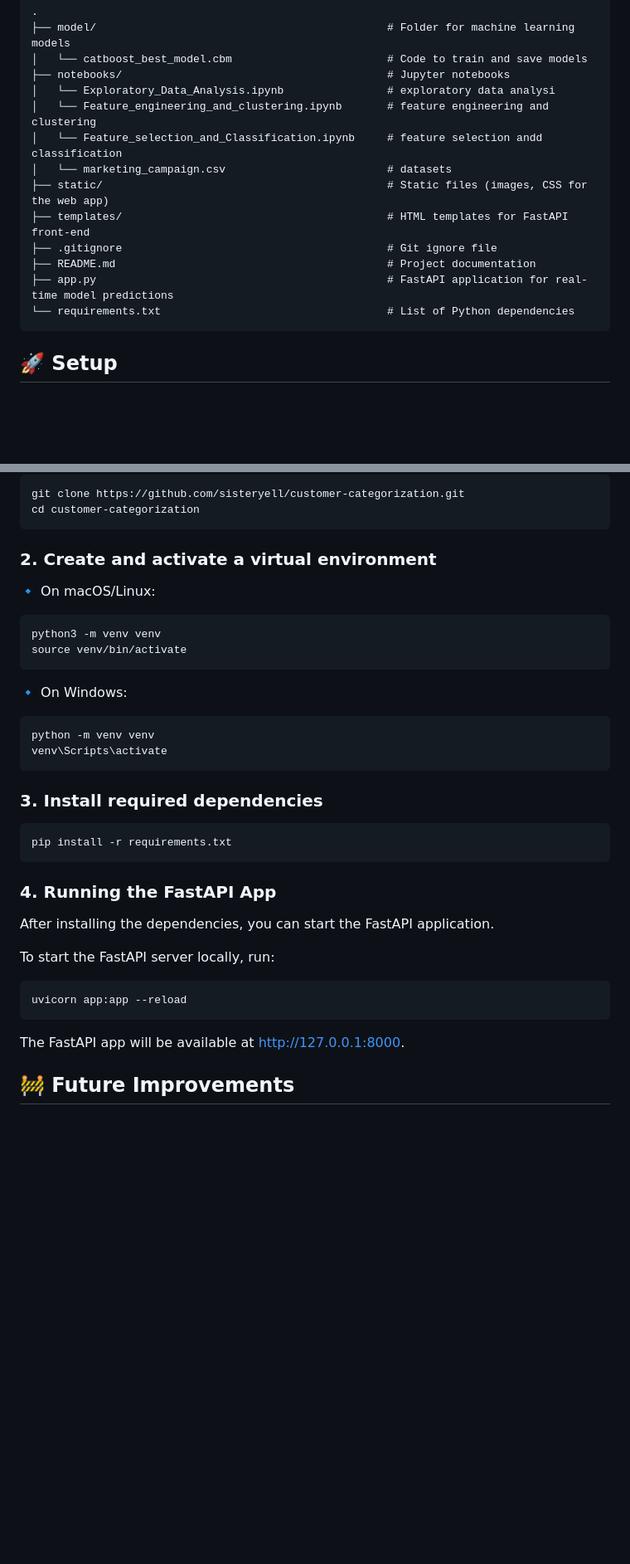
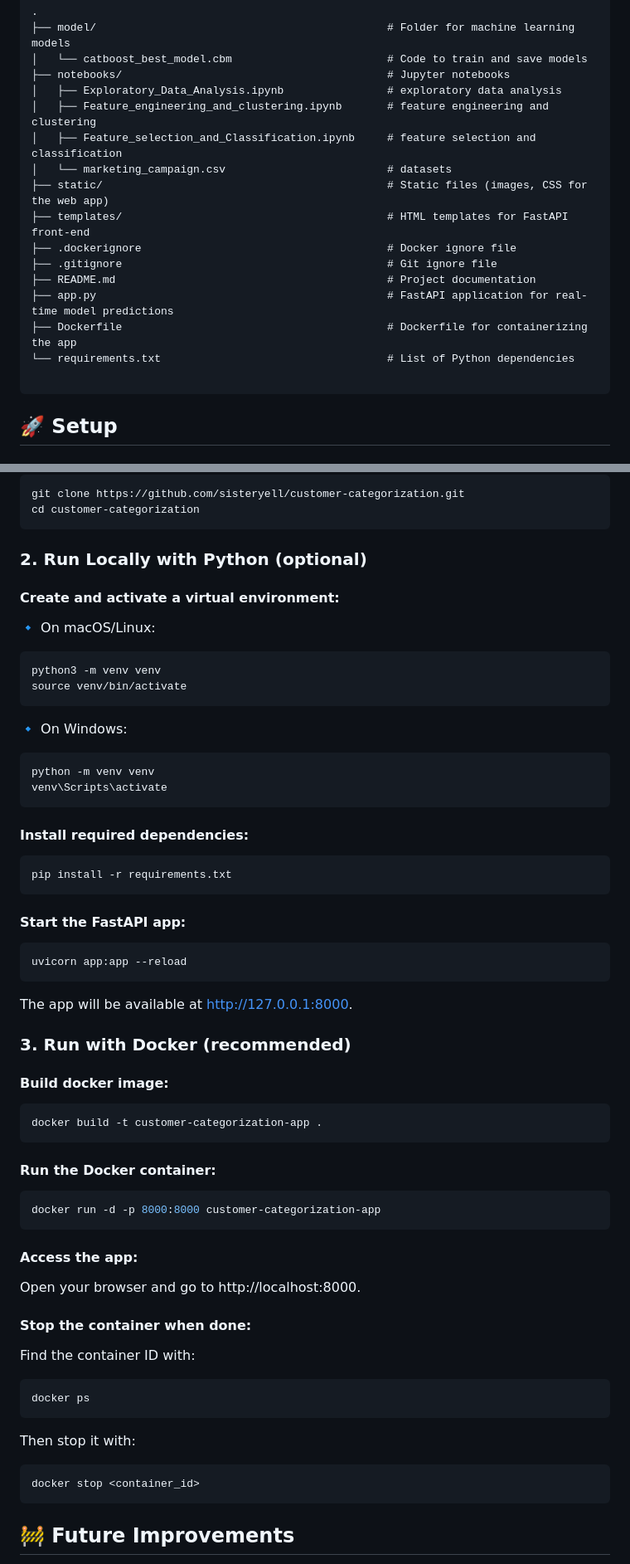
Before and after one commit to sisteryell/customer-categorization, a Markdown page: README.md, 2 parts joined by grey strips. Shown: that part at 83% size. Rendered like a GitHub page; blank space fills up the shorter version.

`````diff
--- a/README.md
+++ b/README.md
@@ -16,16 +16,19 @@ The goal of this project is to segment customers into distinct categories based
 ├── model/                                             # Folder for machine learning models
 │   └── catboost_best_model.cbm                        # Code to train and save models
 ├── notebooks/                                         # Jupyter notebooks
-│   └── Exploratory_Data_Analysis.ipynb                # exploratory data analysi
-│   └── Feature_engineering_and_clustering.ipynb       # feature engineering and clustering
-│   └── Feature_selection_and_Classification.ipynb     # feature selection andd classification
+│   ├── Exploratory_Data_Analysis.ipynb                # exploratory data analysis
+│   ├── Feature_engineering_and_clustering.ipynb       # feature engineering and clustering
+│   ├── Feature_selection_and_Classification.ipynb     # feature selection and classification
 │   └── marketing_campaign.csv                         # datasets
 ├── static/                                            # Static files (images, CSS for the web app)
 ├── templates/                                         # HTML templates for FastAPI front-end
+├── .dockerignore                                      # Docker ignore file
 ├── .gitignore                                         # Git ignore file
 ├── README.md                                          # Project documentation
 ├── app.py                                             # FastAPI application for real-time model predictions
+├── Dockerfile                                         # Dockerfile for containerizing the app
 └── requirements.txt                                   # List of Python dependencies
+
 ```
 
 ## 🚀 Setup
@@ -45,7 +48,9 @@ git clone https://github.com/sisteryell/customer-categorization.git
 cd customer-categorization
 ```
 
-### 2. Create and activate a virtual environment
+### 2. Run Locally with Python (optional)
+
+#### Create and activate a virtual environment:
 
 🔹 On macOS/Linux:
 
@@ -61,22 +66,51 @@ python -m venv venv
 venv\Scripts\activate
 ```
 
-### 3. Install required dependencies
+#### Install required dependencies:
 
 ```bash
 pip install -r requirements.txt
 ```
 
-### 4. Running the FastAPI App
-After installing the dependencies, you can start the FastAPI application.
+#### Start the FastAPI app:
 
-To start the FastAPI server locally, run:
 ```bash
 uvicorn app:app --reload
 ```
 
-The FastAPI app will be available at http://127.0.0.1:8000.
+The app will be available at http://127.0.0.1:8000.
 
+### 3. Run with Docker (recommended)
+
+#### Build docker image:
+
+```bash
+docker build -t customer-categorization-app .
+```
+
+#### Run the Docker container:
+
+```bash
+docker run -d -p 8000:8000 customer-categorization-app
+```
+
+#### Access the app:
+
+Open your browser and go to http://localhost:8000.
+
+#### Stop the container when done:
+
+Find the container ID with:
+
+```bash
+docker ps
+````
+
+Then stop it with:
+
+```bash
+docker stop <container_id>
+```
 
 ## 🚧 Future Improvements
 -  Add Docker support to containerize the application for easier deployment and portability across environments
`````
